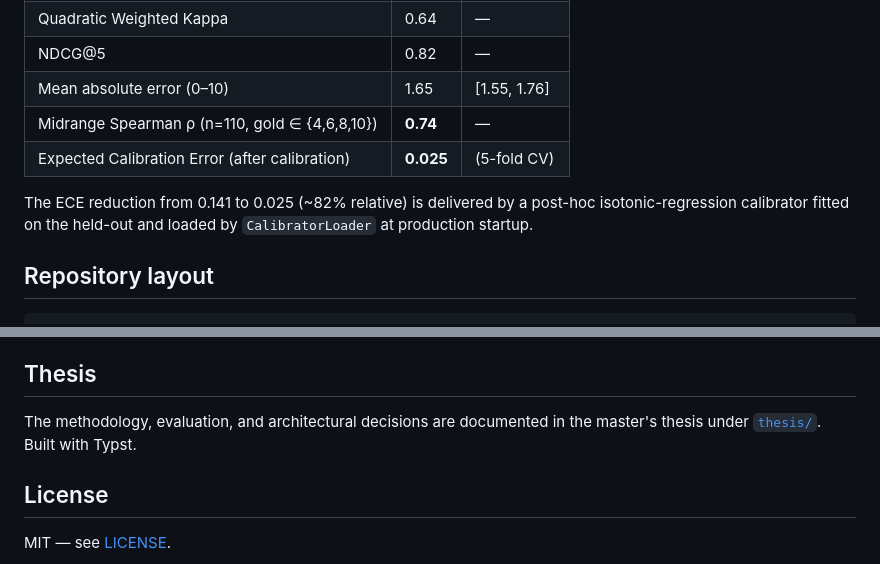
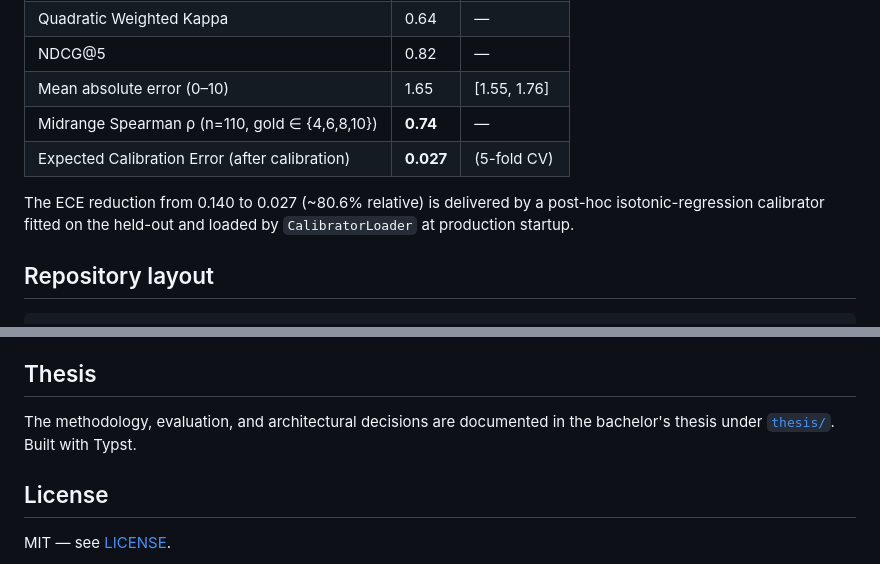
Before and after one commit to ykhadnevich/Vacancies, a Markdown page: README.md, 2 parts joined by grey strips. Drawn GitHub-style.

Commit message:
readme: fix badge URLs, thesis level, ECE numbers

```diff
--- a/README.md
+++ b/README.md
@@ -75,9 +75,9 @@ Reported against a 398-pair held-out gold set rated by Claude Opus 4.7 (test-ret
 | NDCG@5 | 0.82 | — |
 | Mean absolute error (0–10) | 1.65 | [1.55, 1.76] |
 | Midrange Spearman ρ (n=110, gold ∈ {4,6,8,10}) | **0.74** | — |
-| Expected Calibration Error (after calibration) | **0.025** | (5-fold CV) |
+| Expected Calibration Error (after calibration) | **0.027** | (5-fold CV) |
 
-The ECE reduction from 0.141 to 0.025 (~82% relative) is delivered by a post-hoc isotonic-regression calibrator fitted on the held-out and loaded by `CalibratorLoader` at production startup.
+The ECE reduction from 0.140 to 0.027 (~80.6% relative) is delivered by a post-hoc isotonic-regression calibrator fitted on the held-out and loaded by `CalibratorLoader` at production startup.
 
 ## Repository layout
 
@@ -158,7 +158,7 @@ API runs on a single EC2 host behind Caddy (auto-Let's Encrypt). Postgres is on
 
 ## Thesis
 
-The methodology, evaluation, and architectural decisions are documented in the master's thesis under [`thesis/`](thesis/). Built with Typst.
+The methodology, evaluation, and architectural decisions are documented in the bachelor's thesis under [`thesis/`](thesis/). Built with Typst.
 
 ## License
 
```
Also changed, not shown: other parts of README.md (+3 -3 lines).
